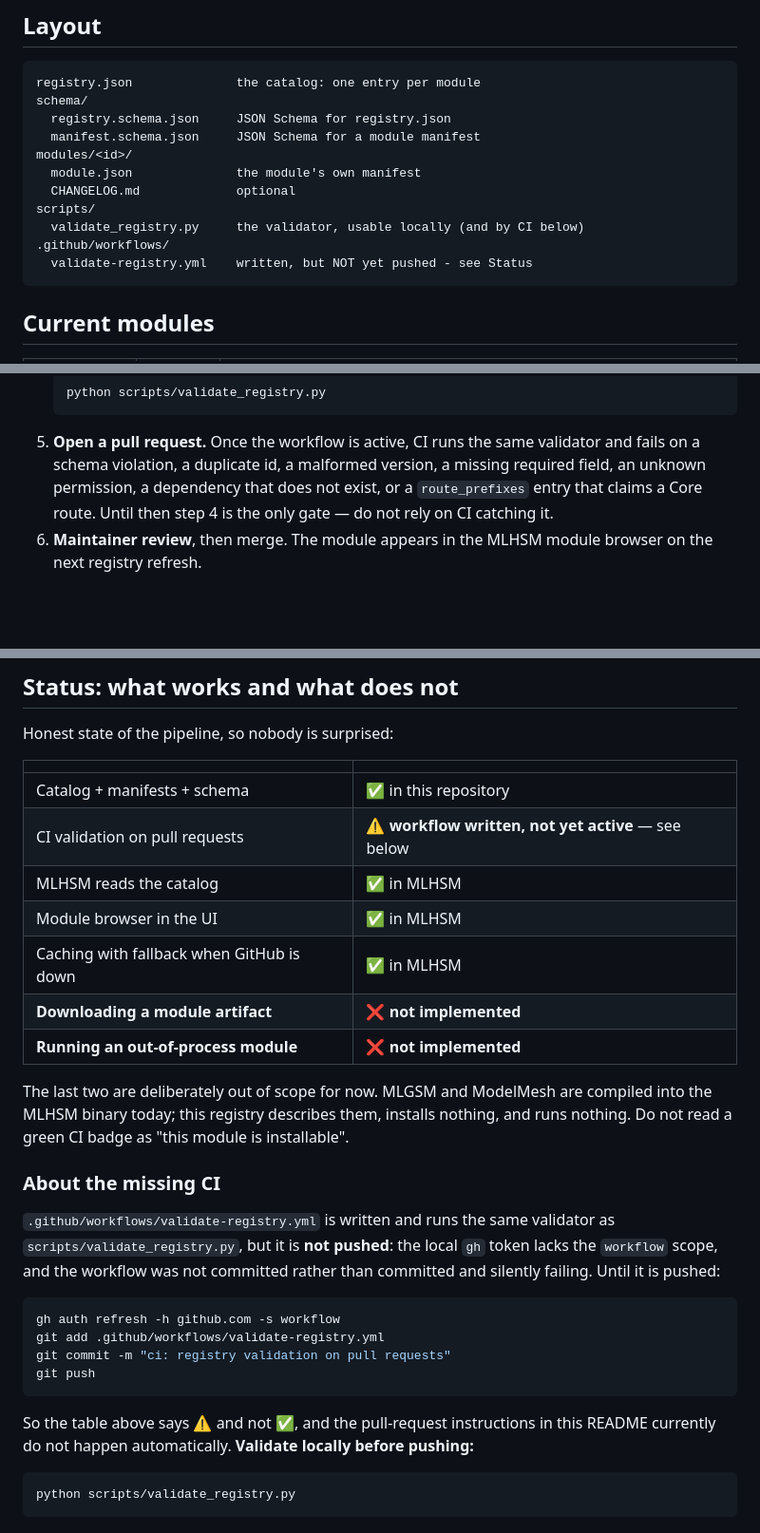
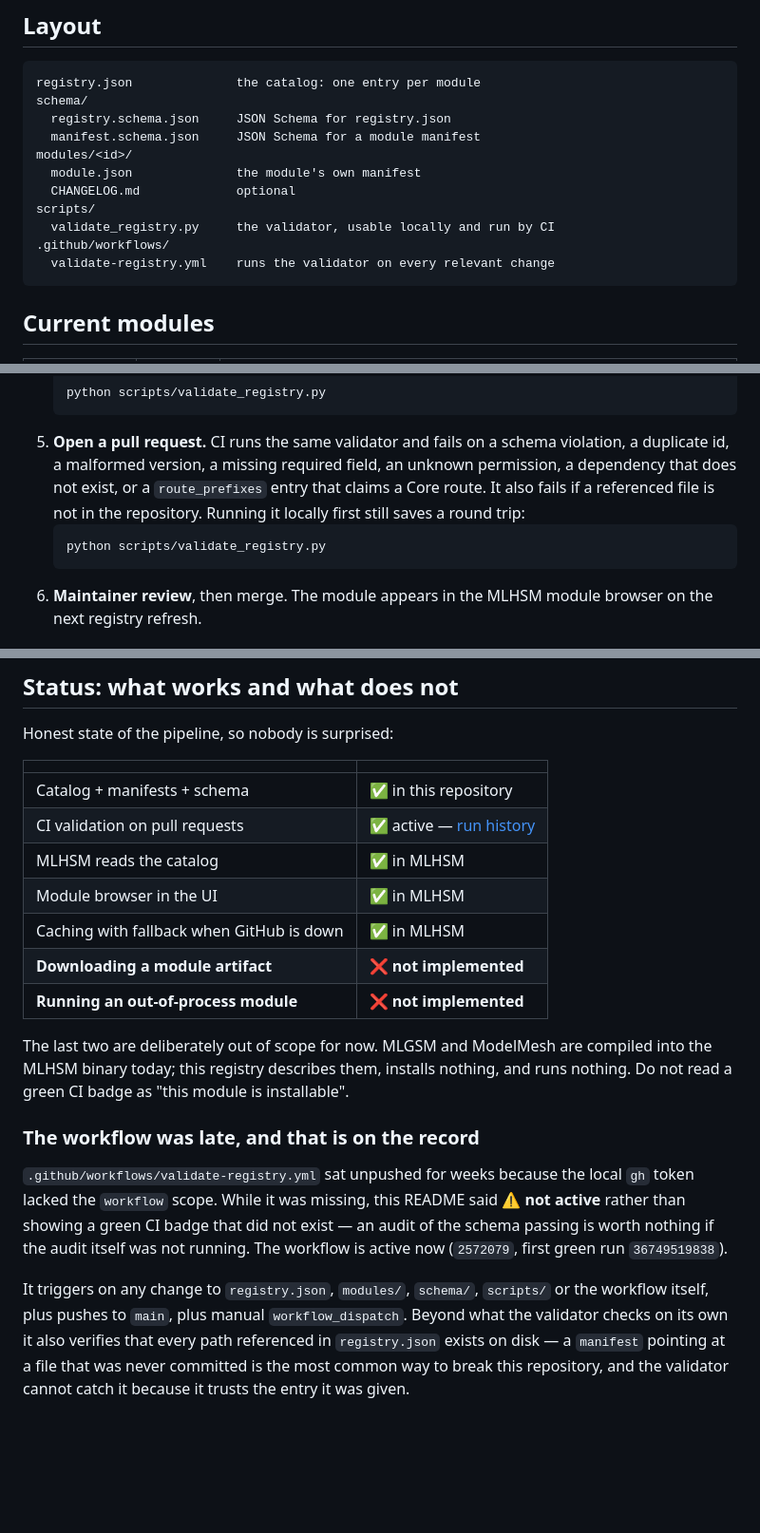
Before and after one commit to landnevermore/MLHSM-MODULES, a Markdown page: README.md, 3 parts joined by grey strips. Shown at 95% size. Rendered like a GitHub page; blank space fills up the shorter version.

Commit message:
docs: CI als aktiv ausweisen, mit dem Verlauf als Beleg
Gegenteil des vorherigen Commits, aus demselben Grund. Das README wies den
Workflow als "nicht aktiv" aus, weil er es war - und diese Zeile ist jetzt
genauso falsch wie vorher das gruene Badge. Beide Korrekturen gehoeren in
dieselbe Datei, weil beide dasselbe Prinzip betreffen: der Zustand der Doku
muss dem Zustand des Repos entsprechen, in beide Richtungen.

Aendert:
  - Tabelle: nicht aktiv -> aktiv, mit Link auf die Run-History statt einem
    behaupteten OK
  - Der Abschnitt erklaert nicht mehr, wie man den Workflow aktiviert,
    sondern dass er es war und dass die README das ueber Wochen korrekt
    als inaktiv ausgewiesen hat
  - Der PR-Schritt nennt wieder CI als Schranke, mit dem lokalen Lauf als
    Zusatz und nicht als Ersatz
  - Dateibaum: "NOT yet pushed" -> normale Beschreibung

Die verbleibende Warnung (ubuntu-latest wandert am 19.10.2026 auf Ubuntu 26) ist
datiert und informativ, kein Handlungsbedarf heute.

````diff
--- a/README.md
+++ b/README.md
@@ -33,9 +33,9 @@ modules/<id>/
   module.json              the module's own manifest
   CHANGELOG.md             optional
 scripts/
-  validate_registry.py     the validator, usable locally (and by CI below)
+  validate_registry.py     the validator, usable locally and run by CI
 .github/workflows/
-  validate-registry.yml    written, but NOT yet pushed - see Status
+  validate-registry.yml    runs the validator on every relevant change
 ```
 
 ## Current modules
@@ -64,11 +64,14 @@ You do not need to touch the MLHSM core.
    ```bash
    python scripts/validate_registry.py
    ```
-5. **Open a pull request.** Once the workflow is active, CI runs the same
-   validator and fails on a schema violation, a duplicate id, a malformed
-   version, a missing required field, an unknown permission, a dependency that
-   does not exist, or a `route_prefixes` entry that claims a Core route. Until
-   then step 4 is the only gate — do not rely on CI catching it.
+5. **Open a pull request.** CI runs the same validator and fails on a schema
+   violation, a duplicate id, a malformed version, a missing required field, an
+   unknown permission, a dependency that does not exist, or a `route_prefixes`
+   entry that claims a Core route. It also fails if a referenced file is not in
+   the repository. Running it locally first still saves a round trip:
+   ```bash
+   python scripts/validate_registry.py
+   ```
 6. **Maintainer review**, then merge. The module appears in the MLHSM module
    browser on the next registry refresh.
 
@@ -131,7 +134,7 @@ Honest state of the pipeline, so nobody is surprised:
 | | |
 |---|---|
 | Catalog + manifests + schema | ✅ in this repository |
-| CI validation on pull requests | ⚠️ **workflow written, not yet active** — see below |
+| CI validation on pull requests | ✅ active — [run history](https://github.com/landnevermore/MLHSM-MODULES/actions/workflows/validate-registry.yml) |
 | MLHSM reads the catalog | ✅ in MLHSM |
 | Module browser in the UI | ✅ in MLHSM |
 | Caching with fallback when GitHub is down | ✅ in MLHSM |
@@ -143,24 +146,18 @@ compiled into the MLHSM binary today; this registry describes them, installs
 nothing, and runs nothing. Do not read a green CI badge as "this module is
 installable".
 
-### About the missing CI
+### The workflow was late, and that is on the record
 
-`.github/workflows/validate-registry.yml` is written and runs the same validator
-as `scripts/validate_registry.py`, but it is **not pushed**: the local `gh`
-token lacks the `workflow` scope, and the workflow was not committed rather
-than committed and silently failing. Until it is pushed:
+`.github/workflows/validate-registry.yml` sat unpushed for weeks because the
+local `gh` token lacked the `workflow` scope. While it was missing, this
+README said **⚠️ not active** rather than showing a green CI badge that did not
+exist — an audit of the schema passing is worth nothing if the audit itself was
+not running. The workflow is active now (`2572079`, first green run
+`36749519838`).
 
-```sh
-gh auth refresh -h github.com -s workflow
-git add .github/workflows/validate-registry.yml
-git commit -m "ci: registry validation on pull requests"
-git push
-```
-
-So the table above says ⚠️ and not ✅, and the pull-request instructions in this
-README currently do not happen automatically. **Validate locally before
-pushing:**
-
-```sh
-python scripts/validate_registry.py
-```
+It triggers on any change to `registry.json`, `modules/`, `schema/`, `scripts/`
+or the workflow itself, plus pushes to `main`, plus manual `workflow_dispatch`.
+Beyond what the validator checks on its own it also verifies that every path
+referenced in `registry.json` exists on disk — a `manifest` pointing at a file
+that was never committed is the most common way to break this repository, and
+the validator cannot catch it because it trusts the entry it was given.
````
